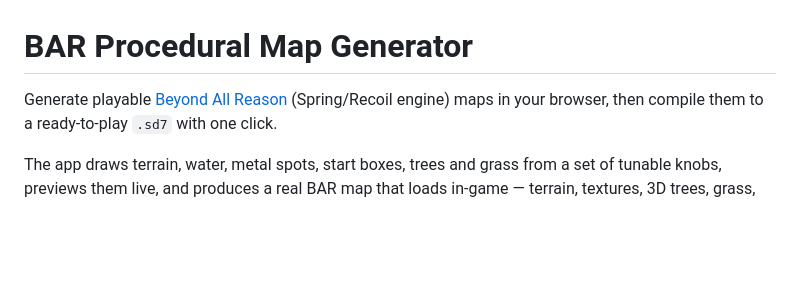
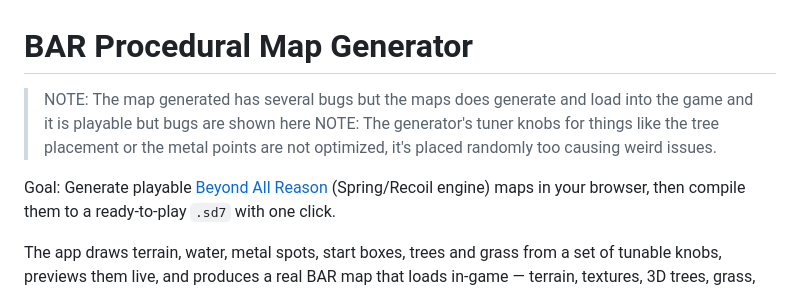
Before and after one commit to leopck/beyond-all-reason-map-generator, a Markdown page: README.md, the part around the change. Drawn GitHub-style; blank space fills up the shorter version.

```diff
--- a/README.md
+++ b/README.md
@@ -1,6 +1,9 @@
 # BAR Procedural Map Generator
 
-Generate playable [Beyond All Reason](https://www.beyondallreason.info/) (Spring/Recoil
+> NOTE: The map generated has several bugs but the maps does generate and load into the game and it is playable but bugs are shown here
+> NOTE: The generator's tuner knobs for things like the tree placement or the metal points are not optimized, it's placed randomly too causing weird issues.
+
+Goal: Generate playable [Beyond All Reason](https://www.beyondallreason.info/) (Spring/Recoil
 engine) maps in your browser, then compile them to a ready-to-play `.sd7` with one click.
 
 The app draws terrain, water, metal spots, start boxes, trees and grass from a set of
```
